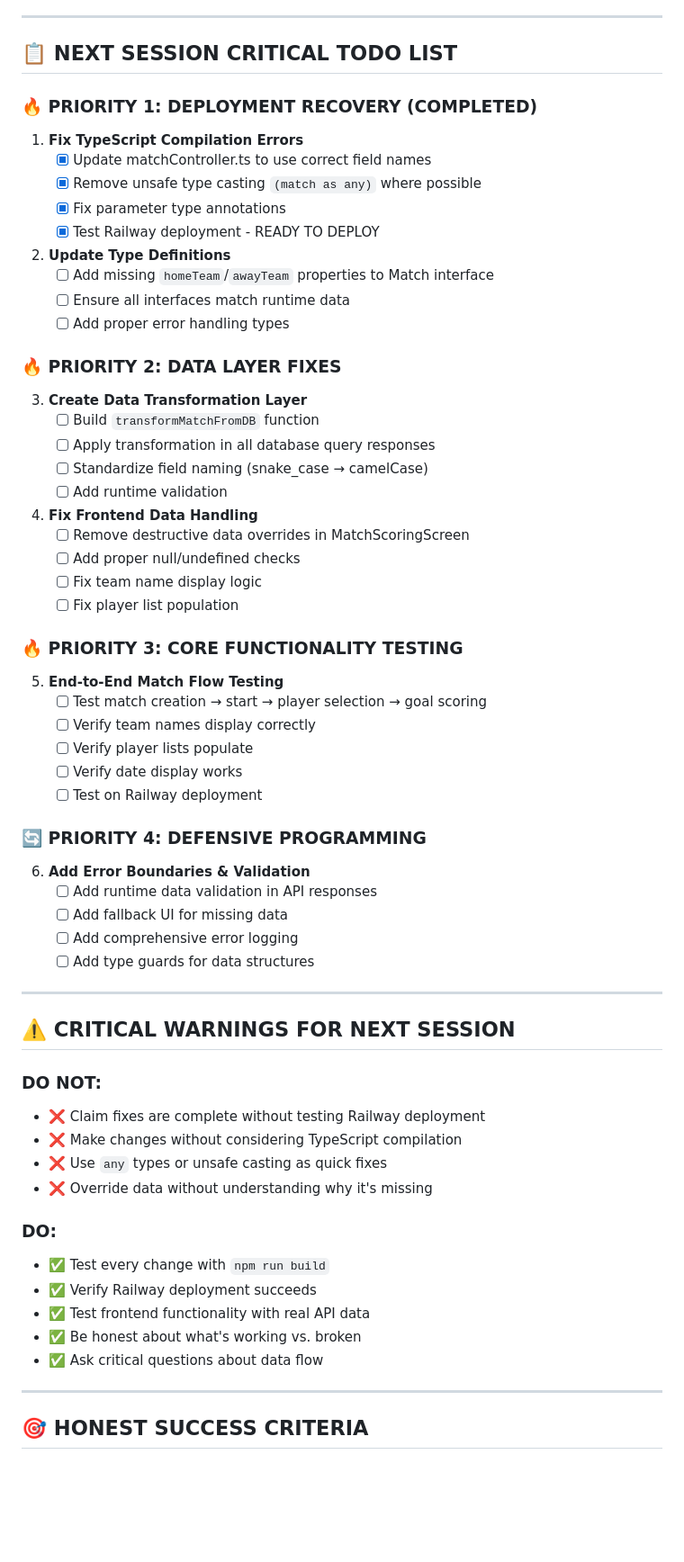
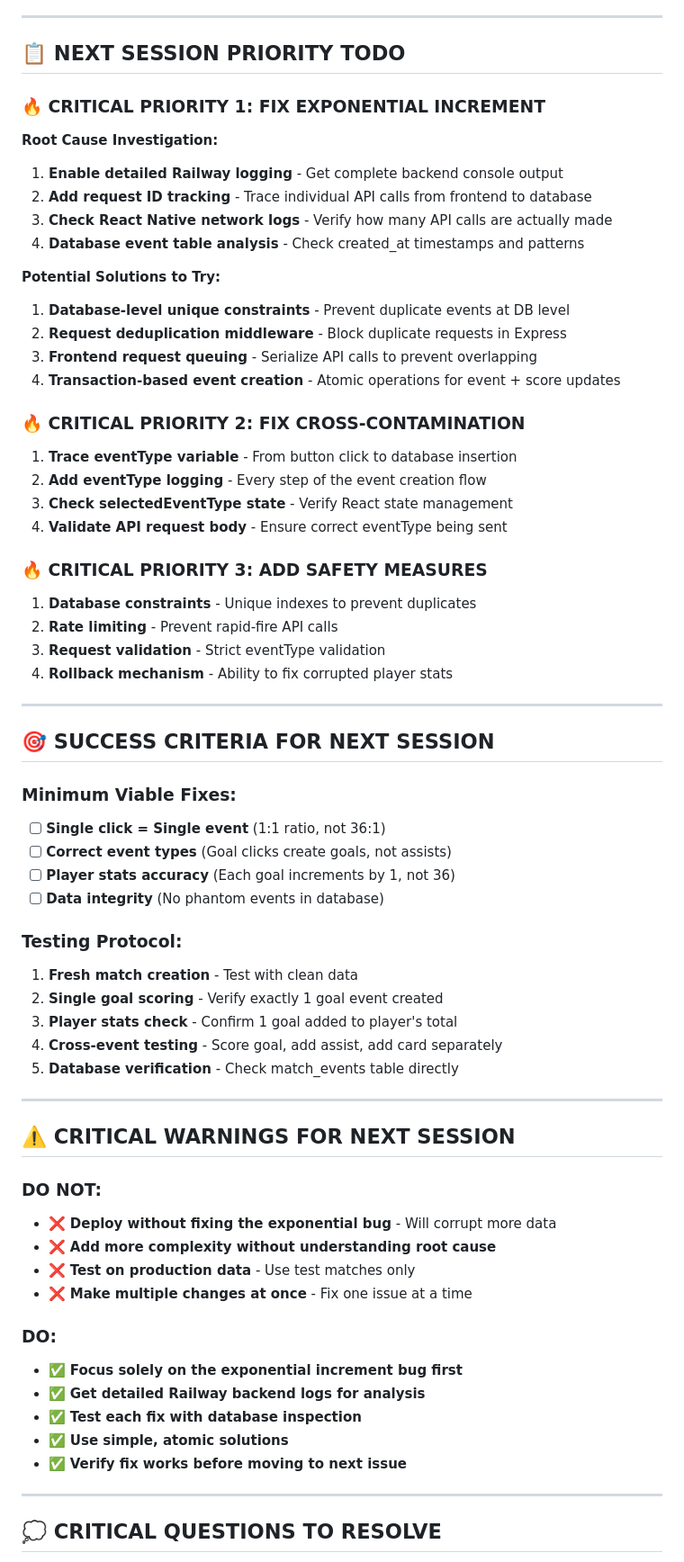
Before and after one commit to aakashthirteen/football-stars, a Markdown page: PROJECT_STATUS.md, the part around one of its changes. Shown at 90% size. Drawn GitHub-style; blank space fills up the shorter version.

```diff
--- a/PROJECT_STATUS.md
+++ b/PROJECT_STATUS.md
@@ -157,70 +88,68 @@ if (!matchData.homeTeam?.players) {
 
 ---
 
-## 📋 NEXT SESSION CRITICAL TODO LIST
+## 📋 NEXT SESSION PRIORITY TODO
 
-### **🔥 PRIORITY 1: DEPLOYMENT RECOVERY (COMPLETED)**
+### **🔥 CRITICAL PRIORITY 1: FIX EXPONENTIAL INCREMENT**
+**Root Cause Investigation:**
+1. **Enable detailed Railway logging** - Get complete backend console output
+2. **Add request ID tracking** - Trace individual API calls from frontend to database
+3. **Check React Native network logs** - Verify how many API calls are actually made
+4. **Database event table analysis** - Check created_at timestamps and patterns
 
-1. **Fix TypeScript Compilation Errors**
-   - [x] Update matchController.ts to use correct field names
-   - [x] Remove unsafe type casting `(match as any)` where possible
-   - [x] Fix parameter type annotations
-   - [x] Test Railway deployment - READY TO DEPLOY
+**Potential Solutions to Try:**
+1. **Database-level unique constraints** - Prevent duplicate events at DB level
+2. **Request deduplication middleware** - Block duplicate requests in Express
+3. **Frontend request queuing** - Serialize API calls to prevent overlapping
+4. **Transaction-based event creation** - Atomic operations for event + score updates
 
-2. **Update Type Definitions**
-   - [ ] Add missing `homeTeam`/`awayTeam` properties to Match interface
-   - [ ] Ensure all interfaces match runtime data
-   - [ ] Add proper error handling types
+### **🔥 CRITICAL PRIORITY 2: FIX CROSS-CONTAMINATION**
+1. **Trace eventType variable** - From button click to database insertion
+2. **Add eventType logging** - Every step of the event creation flow
+3. **Check selectedEventType state** - Verify React state management
+4. **Validate API request body** - Ensure correct eventType being sent
 
-### **🔥 PRIORITY 2: DATA LAYER FIXES**
+### **🔥 CRITICAL PRIORITY 3: ADD SAFETY MEASURES**
+1. **Database constraints** - Unique indexes to prevent duplicates
+2. **Rate limiting** - Prevent rapid-fire API calls
+3. **Request validation** - Strict eventType validation
+4. **Rollback mechanism** - Ability to fix corrupted player stats
 
-3. **Create Data Transformation Layer**
-   - [ ] Build `transformMatchFromDB` function
-   - [ ] Apply transformation in all database query responses
-   - [ ] Standardize field naming (snake_case → camelCase)
-   - [ ] Add runtime validation
+---
 
-4. **Fix Frontend Data Handling**
-   - [ ] Remove destructive data overrides in MatchScoringScreen
-   - [ ] Add proper null/undefined checks
-   - [ ] Fix team name display logic
-   - [ ] Fix player list population
+## 🎯 SUCCESS CRITERIA FOR NEXT SESSION
 
-### **🔥 PRIORITY 3: CORE FUNCTIONALITY TESTING**
+### **Minimum Viable Fixes:**
+- [ ] **Single click = Single event** (1:1 ratio, not 36:1)
+- [ ] **Correct event types** (Goal clicks create goals, not assists)
+- [ ] **Player stats accuracy** (Each goal increments by 1, not 36)
+- [ ] **Data integrity** (No phantom events in database)
 
-5. **End-to-End Match Flow Testing**
-   - [ ] Test match creation → start → player selection → goal scoring
-   - [ ] Verify team names display correctly
-   - [ ] Verify player lists populate
-   - [ ] Verify date display works
-   - [ ] Test on Railway deployment
-
-### **🔄 PRIORITY 4: DEFENSIVE PROGRAMMING**
-
-6. **Add Error Boundaries & Validation**
-   - [ ] Add runtime data validation in API responses
-   - [ ] Add fallback UI for missing data
-   - [ ] Add comprehensive error logging
-   - [ ] Add type guards for data structures
+### **Testing Protocol:**
+1. **Fresh match creation** - Test with clean data
+2. **Single goal scoring** - Verify exactly 1 goal event created
+3. **Player stats check** - Confirm 1 goal added to player's total
+4. **Cross-event testing** - Score goal, add assist, add card separately
+5. **Database verification** - Check match_events table directly
 
 ---
 
 ## ⚠️ CRITICAL WARNINGS FOR NEXT SESSION
 
 ### **DO NOT:**
-- ❌ Claim fixes are complete without testing Railway deployment
-- ❌ Make changes without considering TypeScript compilation
-- ❌ Use `any` types or unsafe casting as quick fixes
-- ❌ Override data without understanding why it's missing
+- ❌ **Deploy without fixing the exponential bug** - Will corrupt more data
+- ❌ **Add more complexity without understanding root cause**
+- ❌ **Test on production data** - Use test matches only
+- ❌ **Make multiple changes at once** - Fix one issue at a time
 
 ### **DO:**
-- ✅ Test every change with `npm run build`
-- ✅ Verify Railway deployment succeeds
-- ✅ Test frontend functionality with real API data
-- ✅ Be honest about what's working vs. broken
-- ✅ Ask critical questions about data flow
+- ✅ **Focus solely on the exponential increment bug first**
+- ✅ **Get detailed Railway backend logs for analysis**
+- ✅ **Test each fix with database inspection**
+- ✅ **Use simple, atomic solutions**
+- ✅ **Verify fix works before moving to next issue**
 
 ---
 
-## 🎯 HONEST SUCCESS CRITERIA
+## 💭 CRITICAL QUESTIONS TO RESOLVE
 
```
Also changed, not shown: other parts of PROJECT_STATUS.md (+87 -179 lines).
